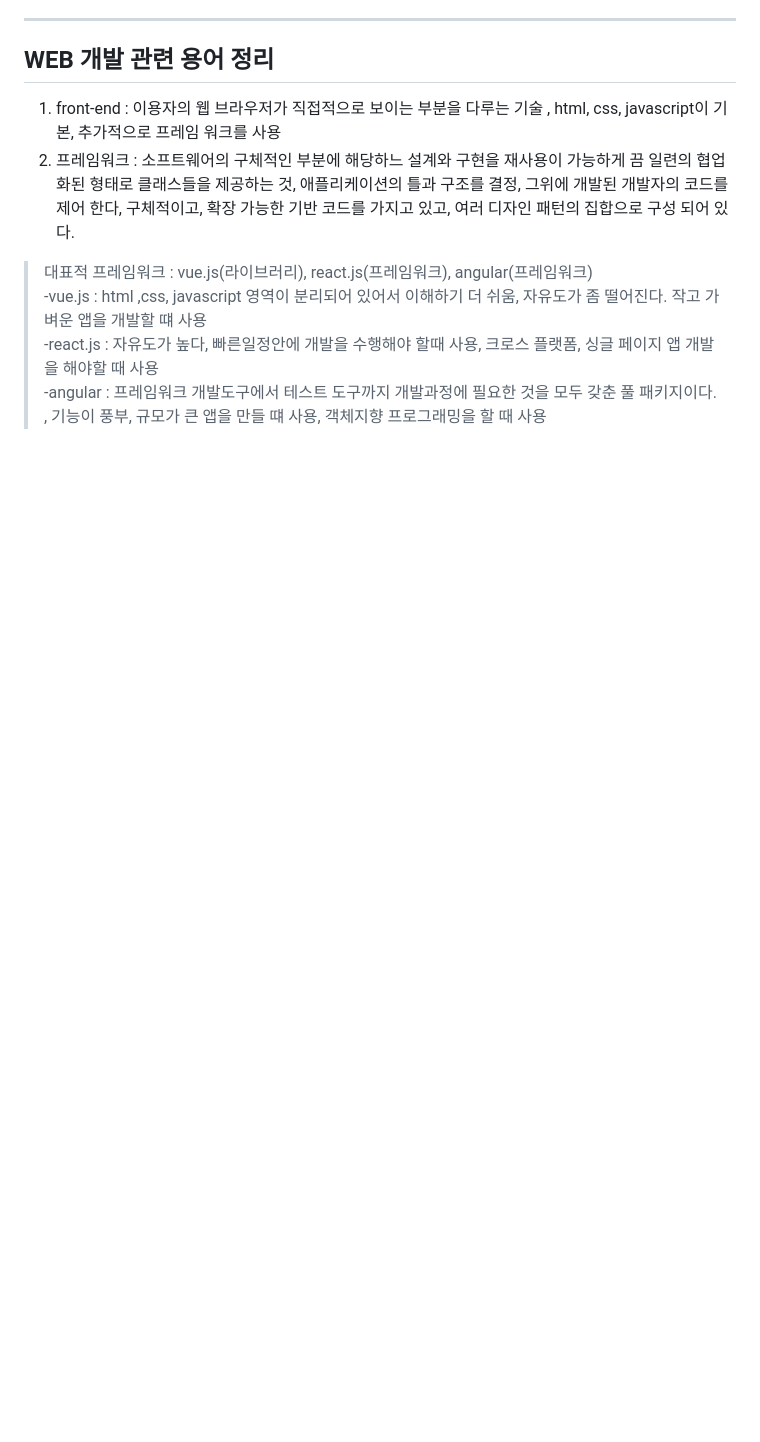
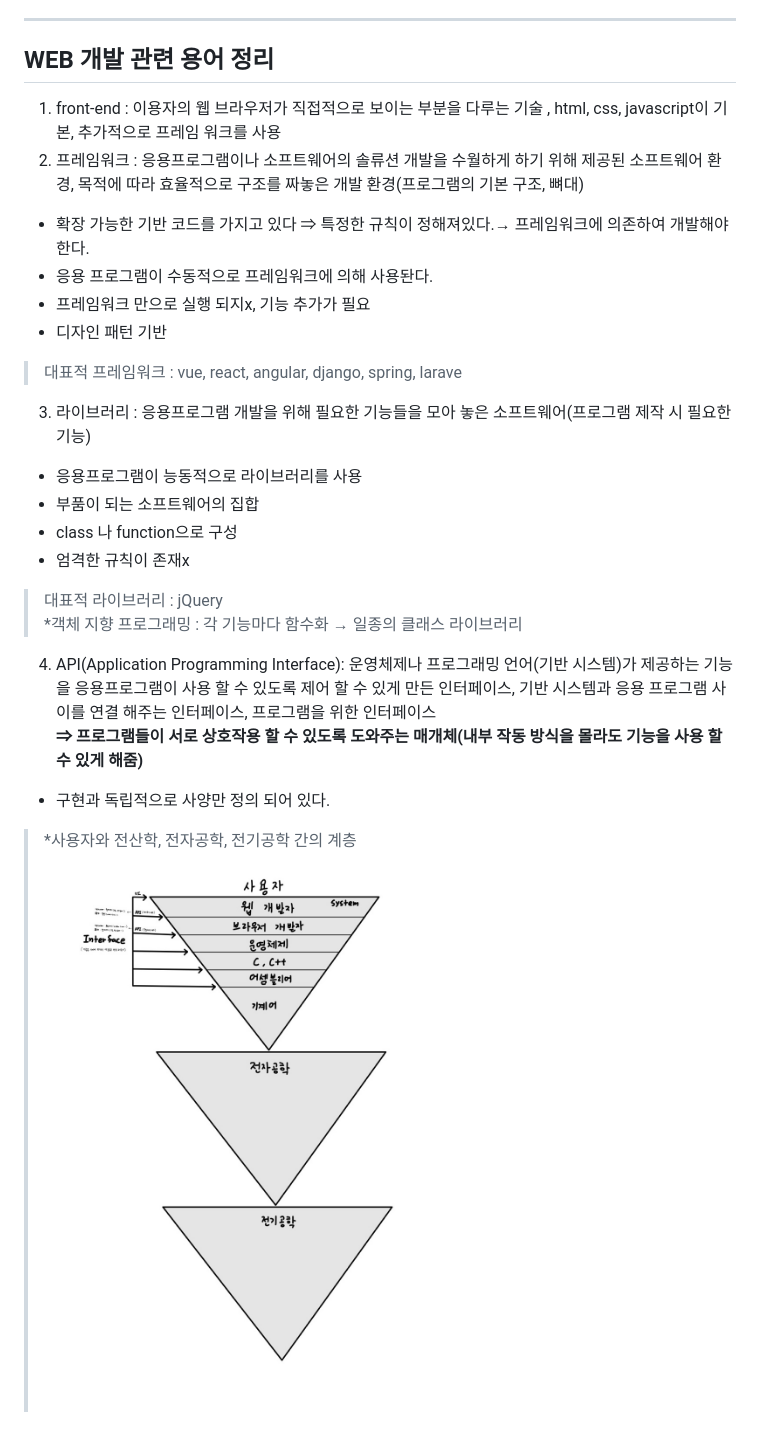
Before and after one commit to daeun17/Web_PR, a Markdown page: README.md, the part around the change. Drawn GitHub-style; pictures changed too: img/CS.jpg (added); blank space fills up the shorter version.

```diff
--- a/README.md
+++ b/README.md
@@ -29,8 +29,21 @@
 ***
 ## WEB 개발 관련 용어 정리
 1. front-end : 이용자의 웹 브라우저가 직접적으로 보이는 부분을 다루는 기술 , html, css, javascript이 기본, 추가적으로 프레임 워크를 사용
-2. 프레임워크 : 소프트웨어의 구체적인 부분에 해당하느 설계와 구현을 재사용이 가능하게 끔 일련의 협업화된 형태로 클래스들을 제공하는 것, 애플리케이션의 틀과 구조를 결정, 그위에 개발된 개발자의 코드를 제어 한다, 구체적이고, 확장 가능한 기반 코드를 가지고 있고, 여러 디자인 패턴의 집합으로 구성 되어 있다.
-> 대표적 프레임워크 : vue.js(라이브러리), react.js(프레임워크), angular(프레임워크)
-   > -vue.js : html ,css, javascript 영역이 분리되어 있어서 이해하기 더 쉬움, 자유도가 좀 떨어진다. 작고 가벼운 앱을 개발할 떄 사용
-   > -react.js : 자유도가 높다, 빠른일정안에 개발을 수행해야 할때 사용, 크로스 플랫폼, 싱글 페이지 앱 개발을 해야할 때 사용
-   > -angular : 프레임워크 개발도구에서 테스트 도구까지 개발과정에 필요한 것을 모두 갖춘 풀 패키지이다. , 기능이 풍부, 규모가 큰 앱을 만들 떄 사용, 객체지향 프로그래밍을 할 때 사용
+2. 프레임워크 : 응용프로그램이나 소프트웨어의 솔류션 개발을 수월하게 하기 위해 제공된 소프트웨어 환경, 목적에 따라 효율적으로 구조를 짜놓은 개발 환경(프로그램의 기본 구조, 뼈대)
+ - 확장 가능한 기반 코드를 가지고 있다 ⇒ 특정한 규칙이 정해져있다.→ 프레임워크에 의존하여 개발해야 한다.
+ - 응용 프로그램이 수동적으로 프레임워크에 의해 사용돤다.
+ - 프레임워크 만으로 실행 되지x, 기능 추가가 필요
+ - 디자인 패턴 기반
+> 대표적 프레임워크 : vue, react, angular, django, spring, larave
+3. 라이브러리 : 응용프로그램 개발을 위해 필요한 기능들을 모아 놓은 소프트웨어(프로그램 제작 시 필요한 기능)
+- 응용프로그램이 능동적으로 라이브러리를 사용
+- 부품이 되는 소프트웨어의 집합
+- class 나 function으로 구성
+- 엄격한 규칙이 존재x
+> 대표적 라이브러리 : jQuery
+> *객체 지향 프로그래밍 : 각 기능마다 함수화 → 일종의 클래스 라이브러리
+4. API(Application Programming Interface): 운영체제나 프로그래밍 언어(기반 시스템)가 제공하는 기능을 응용프로그램이 사용 할 수 있도록 제어 할 수 있게 만든 인터페이스, 기반 시스템과 응용 프로그램 사이를 연결 해주는 인터페이스, 프로그램을 위한 인터페이스
+**⇒ 프로그램들이 서로 상호작용 할 수 있도록 도와주는 매개체(내부 작동 방식을 몰라도 기능을 사용 할 수 있게 해줌)**
+- 구현과 독립적으로 사양만 정의 되어 있다.
+> *사용자와 전산학, 전자공학, 전기공학 간의 계층
+> ![전산학계층](./img/CS.jpg)
```
